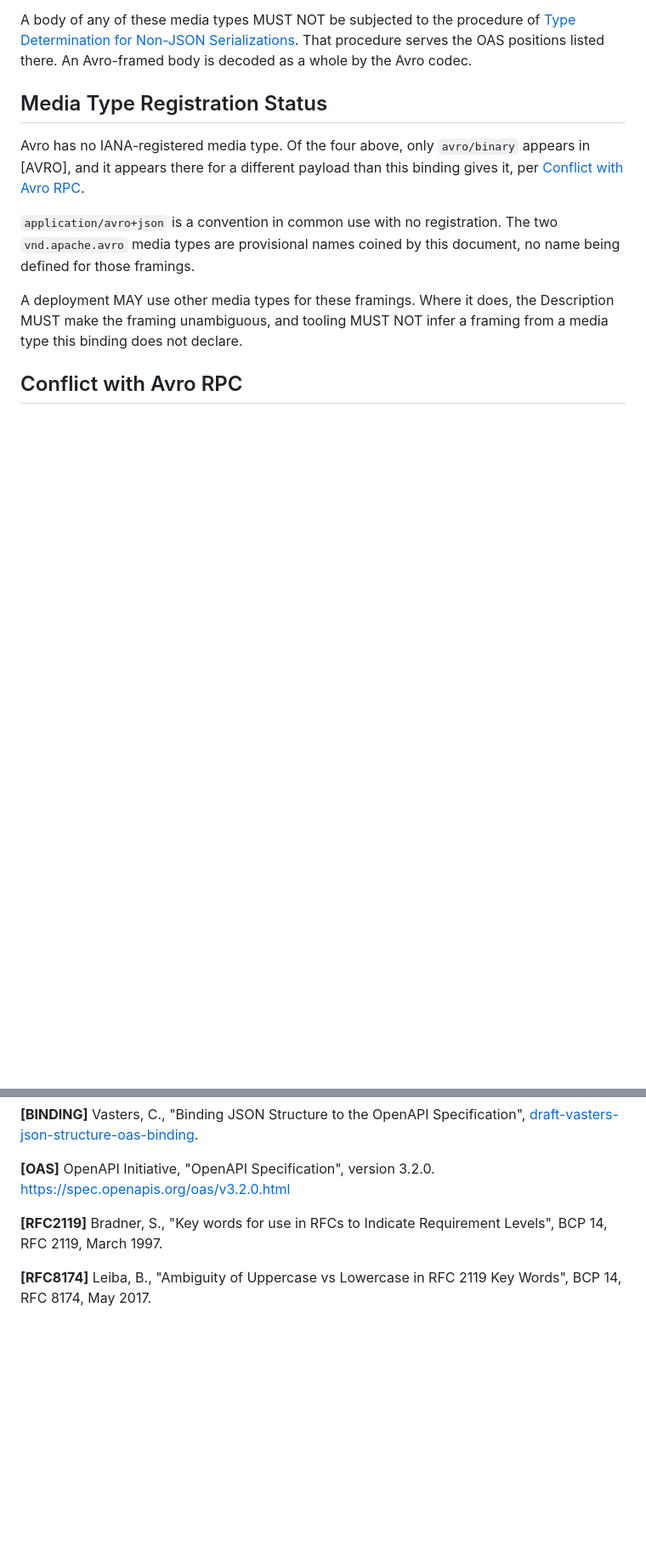
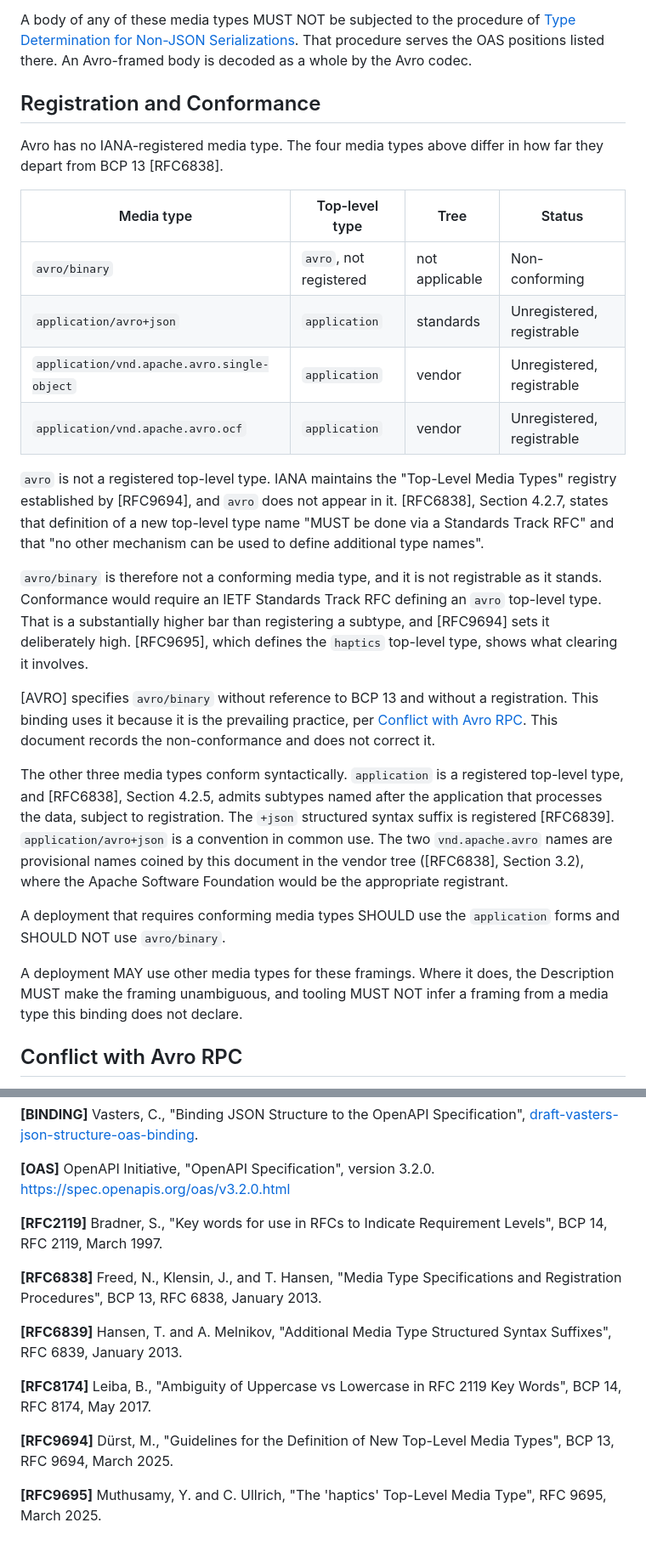
Before and after one commit to json-structure/oas-binding, a Markdown page: experimental-avro-oas-binding.md, 2 parts joined by grey strips. Shown at 85% size. Drawn GitHub-style; blank space fills up the shorter version.

Commit message:
docs: state that avro/binary does not conform to BCP 13
The document said Avro "has no IANA-registered media type", which
undersells it. Unregistered and non-conforming are different problems,
and avro/binary has the second one.

avro is not a registered top-level type. IANA maintains a "Top-Level
Media Types" registry, established by RFC 9694 (BCP 13, March 2025), and
avro does not appear in it. RFC 6838 Section 4.2.7 states that definition
of a new top-level type name "MUST be done via a Standards Track RFC" and
that "no other mechanism can be used to define additional type names".

So avro/binary is not merely unregistered. It is not registrable as it
stands. Conformance would require an IETF Standards Track RFC defining an
avro top-level type, which is a far higher bar than registering a
subtype. RFC 9694 sets it deliberately high, and RFC 9695, which defines
the haptics top-level type, shows what clearing it involves.

That splits the four media types three ways, now stated in a table:

  avro/binary                    avro top-level  non-conforming
  application/avro+json          application     unregistered, registrable
  application/vnd.apache.avro.*  application     unregistered, registrable

The three application forms conform syntactically. RFC 6838 Section 4.2.5
admits subtypes named after the processing application, subject to
registration. The +json structured syntax suffix is registered per
RFC 6839. The two vnd.apache.avro names sit in the vendor tree
(RFC 6838 Section 3.2), where the ASF would be the appropriate
registrant.

Adds a SHOULD: a deployment that requires conforming media types uses the
application forms and does not use avro/binary. The binding still uses
avro/binary as its default, since that is the prevailing practice, and
the document records the non-conformance rather than pretending it away.

Section renamed from "Media Type Registration Status" to "Registration
and Conformance", and flagged in the status block at the head of the
document. References added for RFC 6838, RFC 6839, RFC 9694 and RFC 9695.
All fourteen internal anchors verified resolving.

Signed-off-by: Clemens Vasters <clemens@vasters.com>

```diff
--- a/experimental-avro-oas-binding.md
+++ b/experimental-avro-oas-binding.md
@@ -369,16 +371,46 @@ A body of any of these media types MUST NOT be subjected to the procedure of
 That procedure serves the OAS positions listed there. An Avro-framed body is
 decoded as a whole by the Avro codec.
 
-## Media Type Registration Status
+## Registration and Conformance
 
-Avro has no IANA-registered media type. Of the four above, only `avro/binary`
-appears in [AVRO], and it appears there for a different payload than this
-binding gives it, per
-[Conflict with Avro RPC](#conflict-with-avro-rpc).
+Avro has no IANA-registered media type. The four media types above differ in
+how far they depart from BCP 13 [RFC6838].
 
-`application/avro+json` is a convention in common use with no registration.
-The two `vnd.apache.avro` media types are provisional names coined by this
-document, no name being defined for those framings.
+| Media type | Top-level type | Tree | Status |
+| ---- | ---- | ---- | ---- |
+| `avro/binary` | `avro`, not registered | not applicable | Non-conforming |
+| `application/avro+json` | `application` | standards | Unregistered, registrable |
+| `application/vnd.apache.avro.single-object` | `application` | vendor | Unregistered, registrable |
+| `application/vnd.apache.avro.ocf` | `application` | vendor | Unregistered, registrable |
+
+`avro` is not a registered top-level type. IANA maintains the "Top-Level Media
+Types" registry established by [RFC9694], and `avro` does not appear in it.
+[RFC6838], Section 4.2.7, states that definition of a new top-level type name
+"MUST be done via a Standards Track RFC" and that "no other mechanism can be
+used to define additional type names".
+
+`avro/binary` is therefore not a conforming media type, and it is not
+registrable as it stands. Conformance would require an IETF Standards Track
+RFC defining an `avro` top-level type. That is a substantially higher bar than
+registering a subtype, and [RFC9694] sets it deliberately high. [RFC9695],
+which defines the `haptics` top-level type, shows what clearing it involves.
+
+[AVRO] specifies `avro/binary` without reference to BCP 13 and without a
+registration. This binding uses it because it is the prevailing practice, per
+[Conflict with Avro RPC](#conflict-with-avro-rpc). This document records the
+non-conformance and does not correct it.
+
+The other three media types conform syntactically. `application` is a
+registered top-level type, and [RFC6838], Section 4.2.5, admits subtypes named
+after the application that processes the data, subject to registration. The
+`+json` structured syntax suffix is registered [RFC6839].
+`application/avro+json` is a convention in common use. The two
+`vnd.apache.avro` names are provisional names coined by this document in the
+vendor tree ([RFC6838], Section 3.2), where the Apache Software Foundation
+would be the appropriate registrant.
+
+A deployment that requires conforming media types SHOULD use the `application`
+forms and SHOULD NOT use `avro/binary`.
 
 A deployment MAY use other media types for these framings. Where it does, the
 Description MUST make the framing unambiguous, and tooling MUST NOT infer a
@@ -895,5 +927,17 @@ Specification", [draft-vasters-json-structure-oas-binding](draft-vasters-json-st
 **[RFC2119]** Bradner, S., "Key words for use in RFCs to Indicate Requirement
 Levels", BCP 14, RFC 2119, March 1997.
 
+**[RFC6838]** Freed, N., Klensin, J., and T. Hansen, "Media Type
+Specifications and Registration Procedures", BCP 13, RFC 6838, January 2013.
+
+**[RFC6839]** Hansen, T. and A. Melnikov, "Additional Media Type Structured
+Syntax Suffixes", RFC 6839, January 2013.
+
 **[RFC8174]** Leiba, B., "Ambiguity of Uppercase vs Lowercase in RFC 2119 Key
 Words", BCP 14, RFC 8174, May 2017.
+
+**[RFC9694]** Dürst, M., "Guidelines for the Definition of New Top-Level Media
+Types", BCP 13, RFC 9694, March 2025.
+
+**[RFC9695]** Muthusamy, Y. and C. Ullrich, "The 'haptics' Top-Level Media
+Type", RFC 9695, March 2025.
```
Also changed, not shown: other parts of experimental-avro-oas-binding.md (+3 -1 lines).
